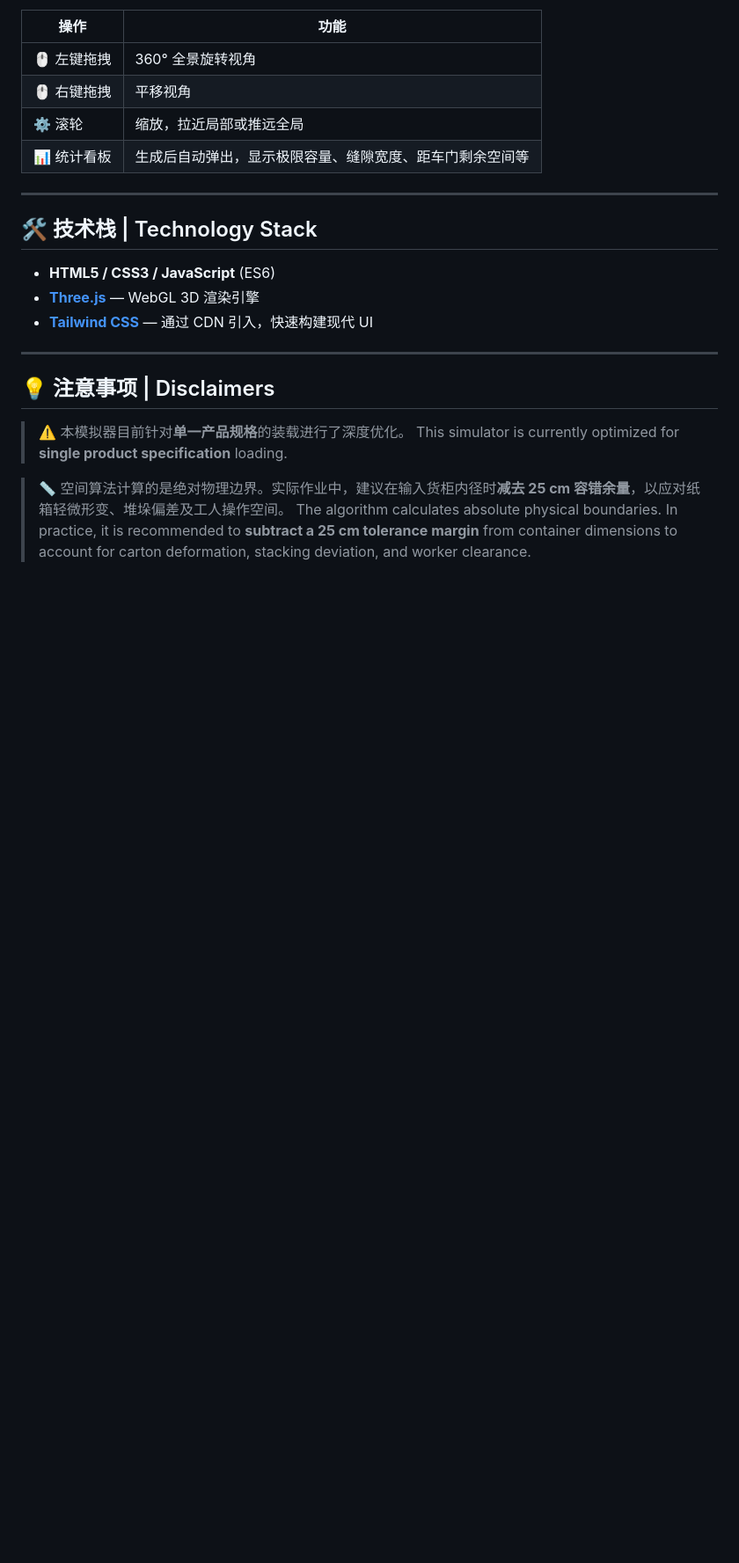
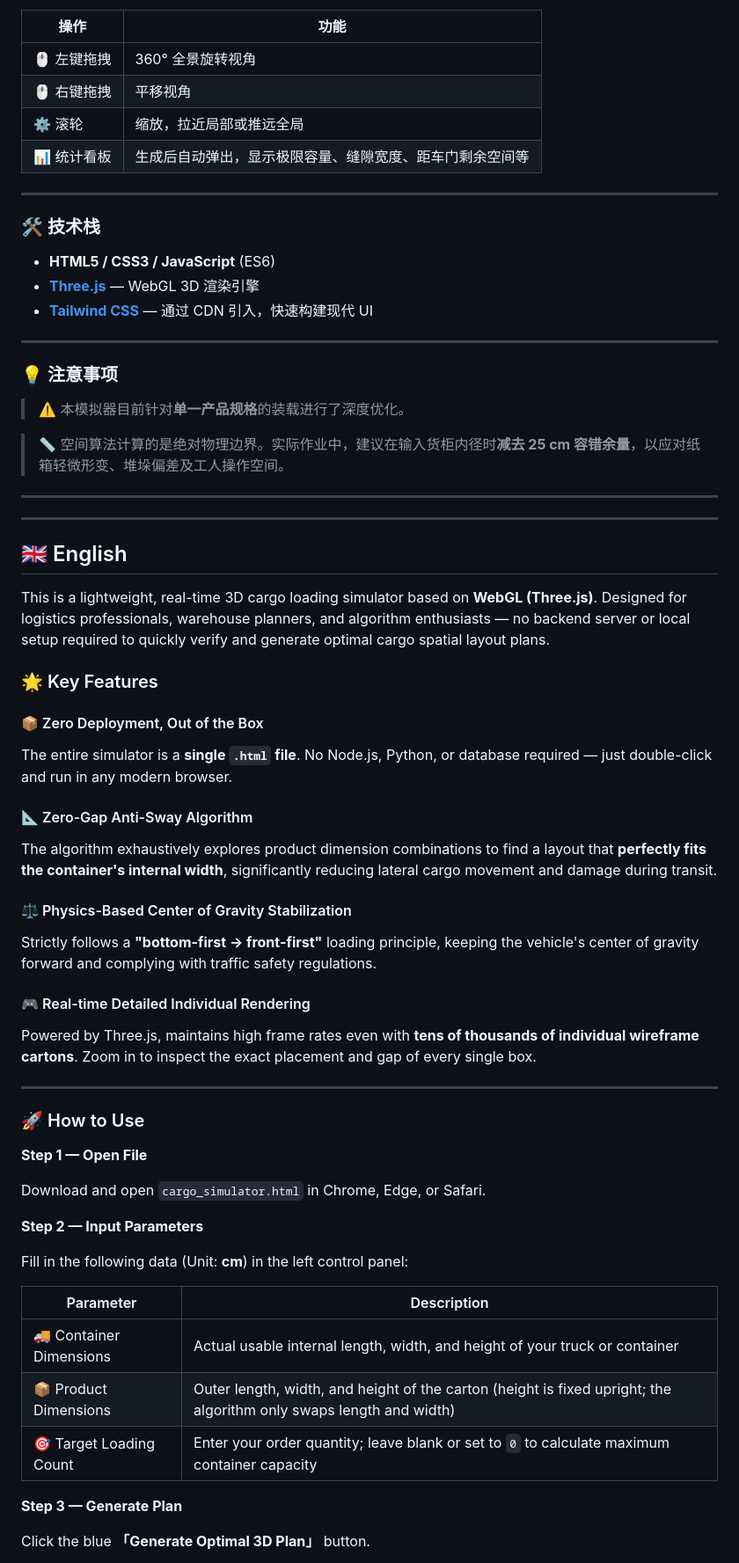
Before and after one commit to HyVoid/Universal-3D-Cargo-Loading-Optimization-Simulator, a Markdown page: README.md, the part around one of its changes. Shown at 88% size. Rendered like a GitHub page; blank space fills up the shorter version.

```diff
--- a/README.md
+++ b/README.md
@@ -78,7 +56,7 @@ Download and open `cargo_simulator.html` in Chrome, Edge, or Safari.
 
 ---
 
-## 🛠️ 技术栈 | Technology Stack
+### 🛠️ 技术栈
 
 - **HTML5 / CSS3 / JavaScript** (ES6)
 - **[Three.js](https://threejs.org/)** — WebGL 3D 渲染引擎
@@ -86,10 +64,52 @@ Download and open `cargo_simulator.html` in Chrome, Edge, or Safari.
 
 ---
 
-## 💡 注意事项 | Disclaimers
+### 💡 注意事项
 
 > ⚠️ 本模拟器目前针对**单一产品规格**的装载进行了深度优化。
-> This simulator is currently optimized for **single product specification** loading.
 
 > 📏 空间算法计算的是绝对物理边界。实际作业中，建议在输入货柜内径时**减去 25 cm 容错余量**，以应对纸箱轻微形变、堆垛偏差及工人操作空间。
-> The algorithm calculates absolute physical boundaries. In practice, it is recommended to **subtract a 25 cm tolerance margin** from container dimensions to account for carton deformation, stacking deviation, and worker clearance.
+
+---
+---
+
+## 🇬🇧 English
+
+This is a lightweight, real-time 3D cargo loading simulator based on **WebGL (Three.js)**. Designed for logistics professionals, warehouse planners, and algorithm enthusiasts — no backend server or local setup required to quickly verify and generate optimal cargo spatial layout plans.
+
+### 🌟 Key Features
+
+#### 📦 Zero Deployment, Out of the Box
+The entire simulator is a **single `.html` file**. No Node.js, Python, or database required — just double-click and run in any modern browser.
+
+#### 📐 Zero-Gap Anti-Sway Algorithm
+The algorithm exhaustively explores product dimension combinations to find a layout that **perfectly fits the container's internal width**, significantly reducing lateral cargo movement and damage during transit.
+
+#### ⚖️ Physics-Based Center of Gravity Stabilization
+Strictly follows a **"bottom-first → front-first"** loading principle, keeping the vehicle's center of gravity forward and complying with traffic safety regulations.
+
+#### 🎮 Real-time Detailed Individual Rendering
+Powered by Three.js, maintains high frame rates even with **tens of thousands of individual wireframe cartons**. Zoom in to inspect the exact placement and gap of every single box.
+
+---
+
+### 🚀 How to Use
+
+**Step 1 — Open File**
+
+Download and open `cargo_simulator.html` in Chrome, Edge, or Safari.
+
+**Step 2 — Input Parameters**
+
+Fill in the following data (Unit: **cm**) in the left control panel:
+
+| Parameter | Description |
+|-----------|-------------|
+| 🚚 Container Dimensions | Actual usable internal length, width, and height of your truck or container |
+| 📦 Product Dimensions | Outer length, width, and height of the carton (height is fixed upright; the algorithm only swaps length and width) |
+| 🎯 Target Loading Count | Enter your order quantity; leave blank or set to `0` to calculate maximum container capacity |
+
+**Step 3 — Generate Plan**
+
+Click the blue **「Generate Optimal 3D Plan」** button.
+
```
Also changed, not shown: other parts of README.md (+46 -44 lines).
